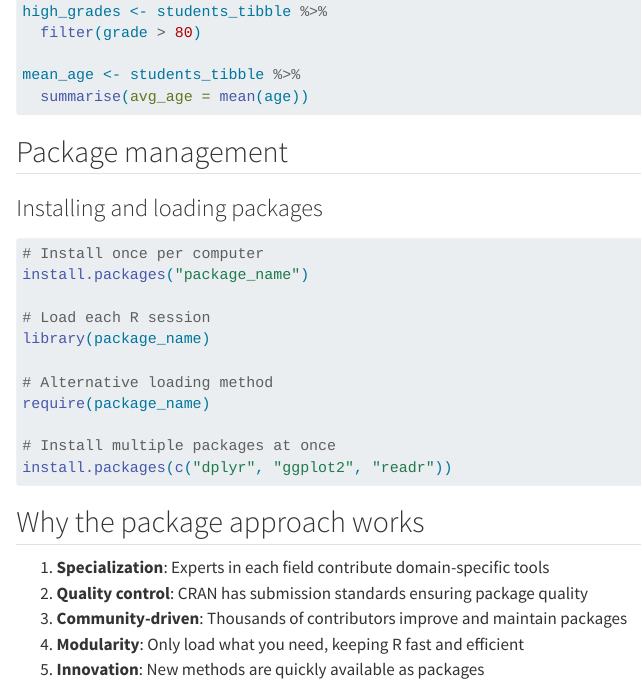
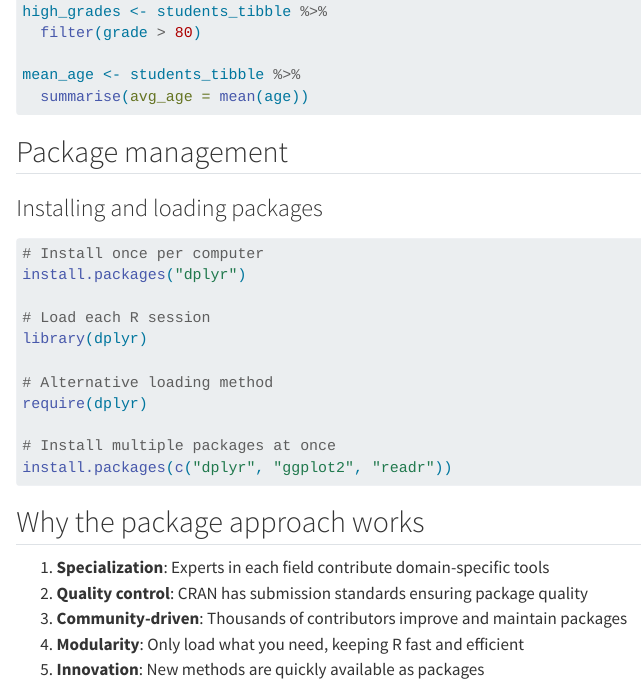
Before and after one commit to Thranholm/Rwanda-statbank, a Quarto document (introduction.qmd): the page in a window 1100 px wide, from 2060 px down. Rendered offline with R 4.5, knitr and Pandoc in place of Quarto, with nearby package versions.

````diff
--- a/introduction.qmd
+++ b/introduction.qmd
@@ -114,13 +114,13 @@
 ```{r}
 #| eval: false
 # Install once per computer
-install.packages("package_name")
+install.packages("dplyr")
 
 # Load each R session
-library(package_name)
+library(dplyr)
 
 # Alternative loading method
-require(package_name)
+require(dplyr)
 
 # Install multiple packages at once
 install.packages(c("dplyr", "ggplot2", "readr"))
````
